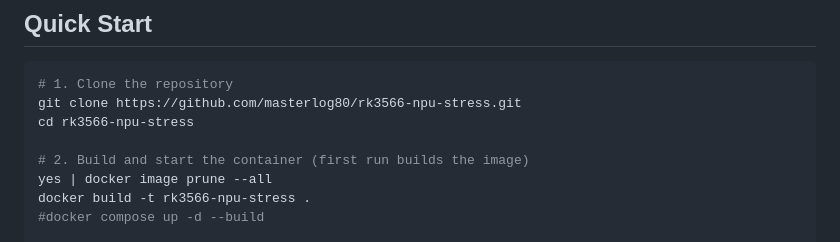
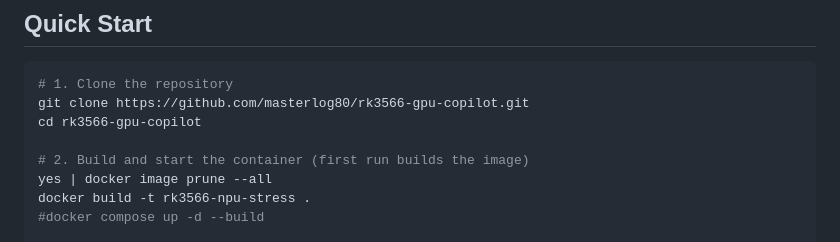
Before and after one commit to masterlog80/rk3566-gpu-copilot, a Markdown page: README.md, the part around the change. GitHub-like rendering.

Commit message:
Change repository links in Quick Start section
Updated repository clone instructions in README.

````diff
--- a/README.md
+++ b/README.md
@@ -31,8 +31,8 @@ A self-contained Docker image that provides a **modern web UI** to start, stop,
 
 ```bash
 # 1. Clone the repository
-git clone https://github.com/masterlog80/rk3566-npu-stress.git
-cd rk3566-npu-stress
+git clone https://github.com/masterlog80/rk3566-gpu-copilot.git
+cd rk3566-gpu-copilot
 
 # 2. Build and start the container (first run builds the image)
 yes | docker image prune --all
````
